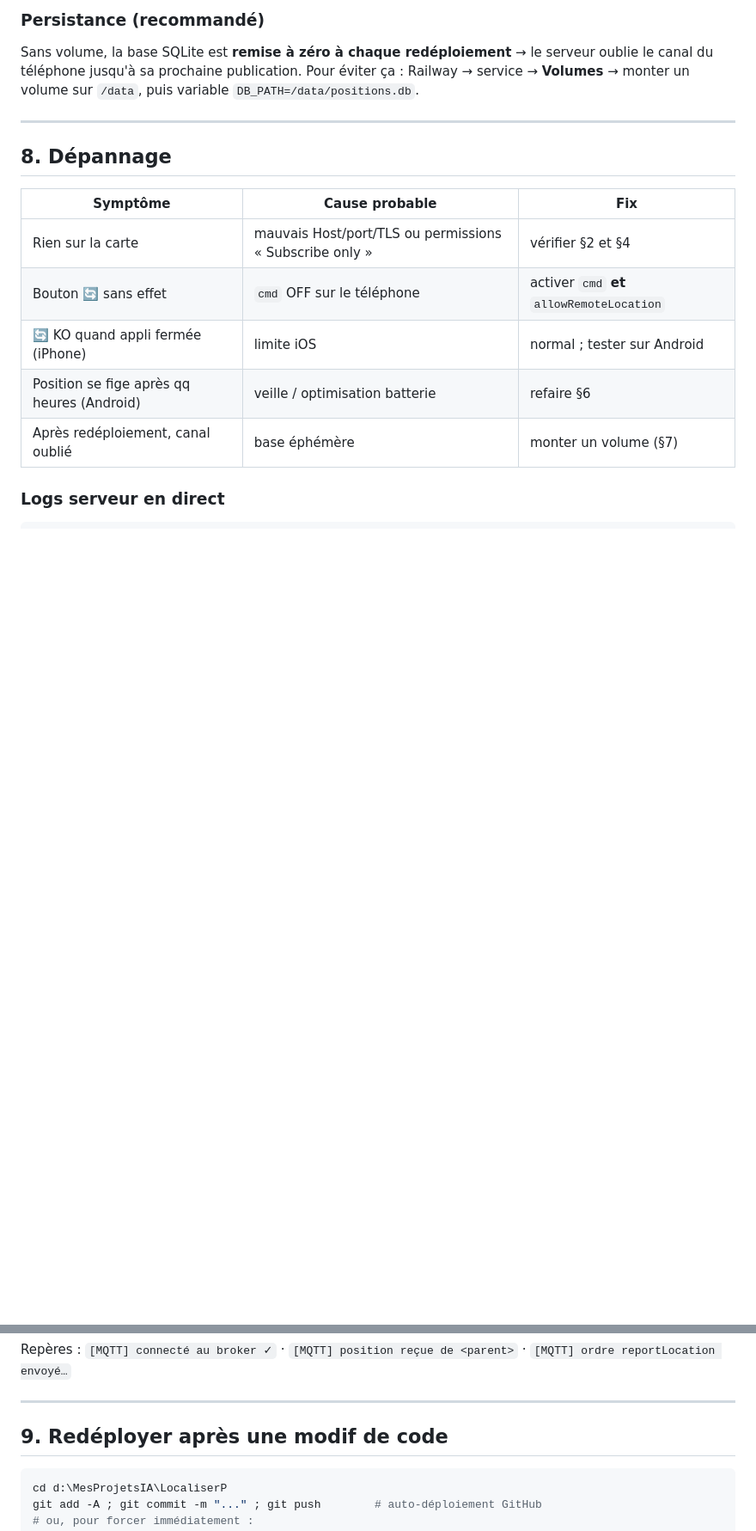
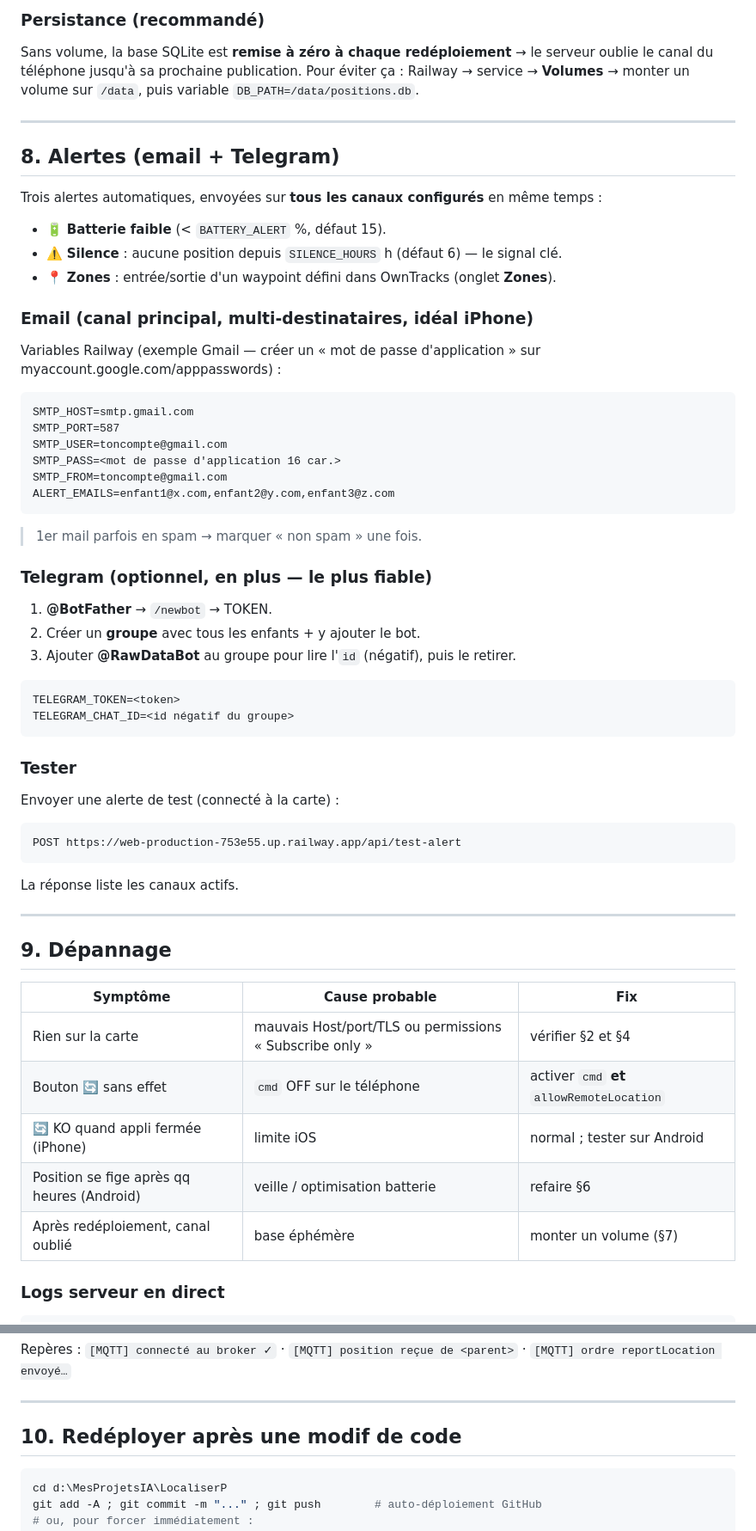
Before and after one commit to julienf68250-wq/LocaliserP, a Markdown page: GUIDE-PARAMETRAGE.md, 2 parts joined by grey strips. Shown at 86% size. Drawn GitHub-style; blank space fills up the shorter version.

Commit message:
Doc: section Alertes (email + Telegram) dans le guide
Co-Authored-By: Claude Opus 4.8 <noreply@anthropic.com>

````diff
--- a/GUIDE-PARAMETRAGE.md
+++ b/GUIDE-PARAMETRAGE.md
@@ -122,7 +122,44 @@ Pour éviter ça : Railway → service → **Volumes** → monter un volume sur
 
 ---
 
-## 8. Dépannage
+## 8. Alertes (email + Telegram)
+
+Trois alertes automatiques, envoyées sur **tous les canaux configurés** en même temps :
+- 🔋 **Batterie faible** (< `BATTERY_ALERT` %, défaut 15).
+- ⚠️ **Silence** : aucune position depuis `SILENCE_HOURS` h (défaut 6) — le signal clé.
+- 📍 **Zones** : entrée/sortie d'un waypoint défini dans OwnTracks (onglet **Zones**).
+
+### Email (canal principal, multi-destinataires, idéal iPhone)
+Variables Railway (exemple Gmail — créer un « mot de passe d'application » sur myaccount.google.com/apppasswords) :
+```
+SMTP_HOST=smtp.gmail.com
+SMTP_PORT=587
+SMTP_USER=toncompte@gmail.com
+SMTP_PASS=<mot de passe d'application 16 car.>
+SMTP_FROM=toncompte@gmail.com
+ALERT_EMAILS=enfant1@x.com,enfant2@y.com,enfant3@z.com
+```
+> 1er mail parfois en spam → marquer « non spam » une fois.
+
+### Telegram (optionnel, en plus — le plus fiable)
+1. **@BotFather** → `/newbot` → TOKEN.
+2. Créer un **groupe** avec tous les enfants + y ajouter le bot.
+3. Ajouter **@RawDataBot** au groupe pour lire l'`id` (négatif), puis le retirer.
+```
+TELEGRAM_TOKEN=<token>
+TELEGRAM_CHAT_ID=<id négatif du groupe>
+```
+
+### Tester
+Envoyer une alerte de test (connecté à la carte) :
+```
+POST https://web-production-753e55.up.railway.app/api/test-alert
+```
+La réponse liste les canaux actifs.
+
+---
+
+## 9. Dépannage
 
 | Symptôme | Cause probable | Fix |
 |---|---|---|
@@ -141,7 +178,7 @@ Repères : `[MQTT] connecté au broker ✓` · `[MQTT] position reçue de <paren
 
 ---
 
-## 9. Redéployer après une modif de code
+## 10. Redéployer après une modif de code
 
 ```powershell
 cd d:\MesProjetsIA\LocaliserP
````
